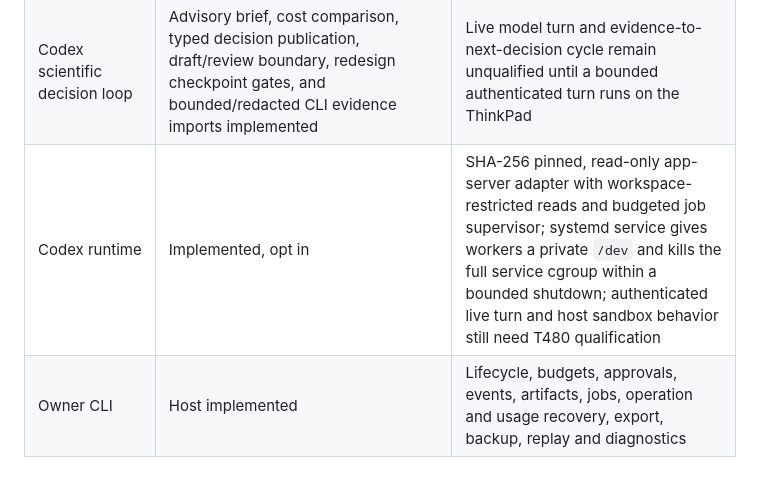
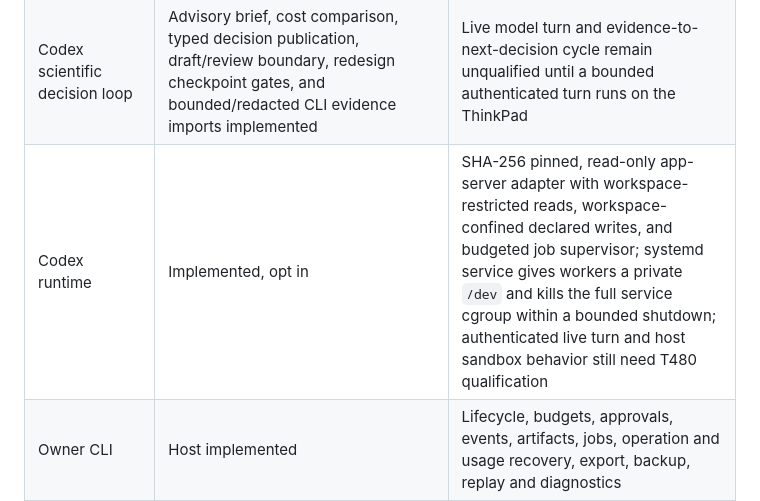
Before and after one commit to malik-na/m1-power-lab, a Markdown page: docs/STATUS.md, the part around the change. Drawn GitHub-style; blank space fills up the shorter version.

Commit message:
Record Codex workspace write boundary

```diff
--- a/docs/STATUS.md
+++ b/docs/STATUS.md
@@ -8,7 +8,7 @@ This file distinguishes implemented behavior from physical qualification.
 | Replay experiment cycle | Host demonstrated | `m1lab replay-demo` records read-only and approved mutating paths, immutable scientific evidence and matching operator readback |
 | Scientific records | Host implemented | Versioned immutable records and frozen paired 10% / 95% decision rule |
 | Codex scientific decision loop | Advisory brief, cost comparison, typed decision publication, draft/review boundary, redesign checkpoint gates, and bounded/redacted CLI evidence imports implemented | Live model turn and evidence-to-next-decision cycle remain unqualified until a bounded authenticated turn runs on the ThinkPad |
-| Codex runtime | Implemented, opt in | SHA-256 pinned, read-only app-server adapter with workspace-restricted reads and budgeted job supervisor; systemd service gives workers a private `/dev` and kills the full service cgroup within a bounded shutdown; authenticated live turn and host sandbox behavior still need T480 qualification |
+| Codex runtime | Implemented, opt in | SHA-256 pinned, read-only app-server adapter with workspace-restricted reads, workspace-confined declared writes, and budgeted job supervisor; systemd service gives workers a private `/dev` and kills the full service cgroup within a bounded shutdown; authenticated live turn and host sandbox behavior still need T480 qualification |
 | Owner CLI | Host implemented | Lifecycle, budgets, approvals, events, artifacts, jobs, operation and usage recovery, export, backup, replay and diagnostics |
 | Owner web UI | Host rendered | Four responsive views, revisioned commands, SSE and local/Tailscale identity modes; approval cards expose recovery steps and risk rationale |
 | Owner push notifications | Explicit subscription management and generic deduplicated delivery implemented | VAPID configuration and actual iPhone delivery remain unqualified |
```
